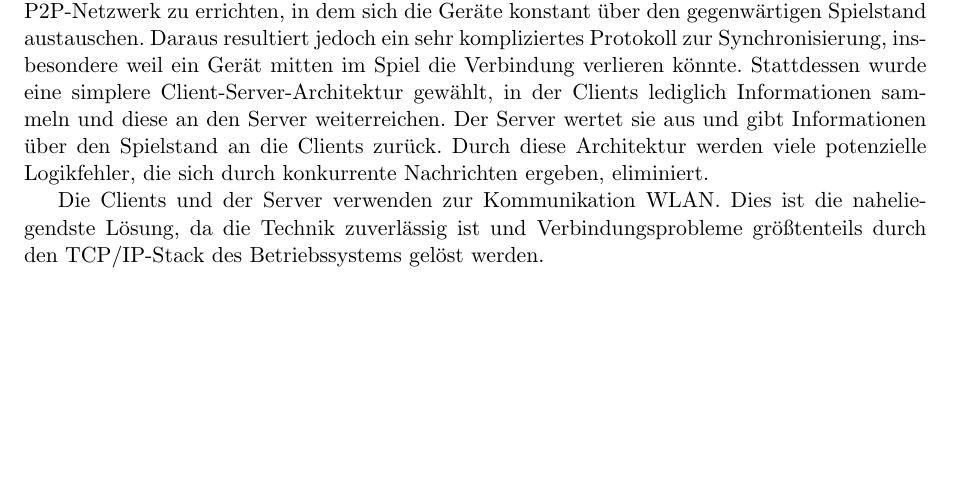
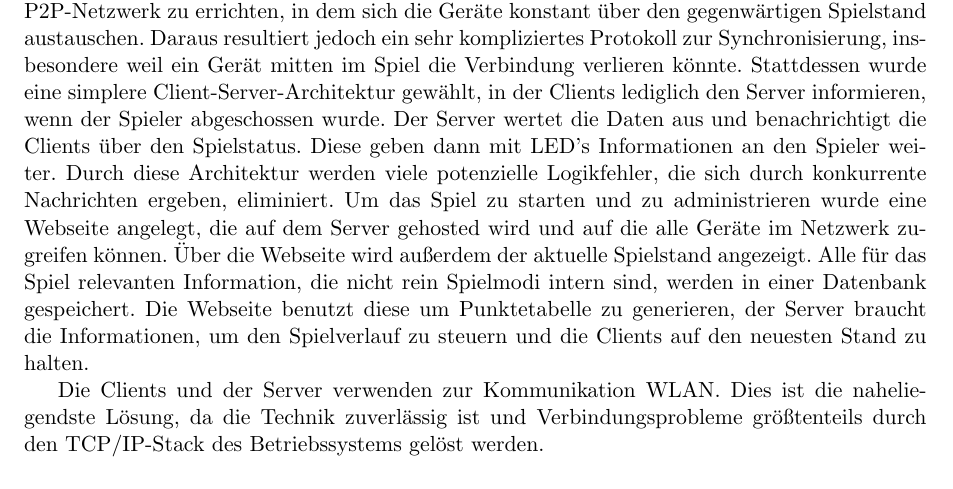
Before and after one commit to Torrintino/semester-project, a LaTeX document (bericht/tex/bericht.tex, which reads bericht/tex/030-systemarchitektur/netzwerkarchitektur.tex): part of page 6 of 34, cut so that both start at the same text, the shorter picture padded with empty space. Compiled offline with pdfLaTeX.

Commit message:
Update netzwerkarchitektur.tex

```diff
--- a/bericht/tex/030-systemarchitektur/netzwerkarchitektur.tex
+++ b/bericht/tex/030-systemarchitektur/netzwerkarchitektur.tex
@@ -7,10 +7,17 @@ errichten, in dem sich die Geräte konstant über den gegenwärtigen Spielstand
 Daraus resultiert jedoch ein sehr kompliziertes Protokoll zur Synchronisierung, insbesondere weil
 ein Gerät mitten im Spiel die Verbindung verlieren könnte.
 Stattdessen wurde eine simplere Client-Server-Architektur gewählt, in der Clients lediglich
-Informationen sammeln und diese an den Server weiterreichen.
-Der Server wertet sie aus und gibt Informationen über den Spielstand an die Clients zurück.
+den Server informieren, wenn der Spieler abgeschossen wurde.
+Der Server wertet die Daten aus und benachrichtigt die Clients über den Spielstatus.
+Diese geben dann mit LED's Informationen an den Spieler weiter.
 Durch diese Architektur werden viele potenzielle Logikfehler, die sich durch konkurrente Nachrichten
-ergeben, eliminiert.
+ergeben, eliminiert. Um das Spiel zu starten und zu administrieren wurde eine
+Webseite angelegt, die auf dem Server gehosted wird und auf die alle Geräte im
+Netzwerk zugreifen können. Über die Webseite wird außerdem der aktuelle
+Spielstand angezeigt. Alle für das Spiel relevanten Information, die nicht
+rein Spielmodi intern sind, werden in einer Datenbank gespeichert. Die Webseite
+benutzt diese um Punktetabelle zu generieren, der Server braucht die Informationen,
+um den Spielverlauf zu steuern und die Clients auf den neuesten Stand zu halten.
 
 Die Clients und der Server verwenden zur Kommunikation WLAN. Dies ist die naheliegendste Lösung, da
 die Technik zuverlässig ist und Verbindungsprobleme größtenteils durch den TCP/IP-Stack des
```
